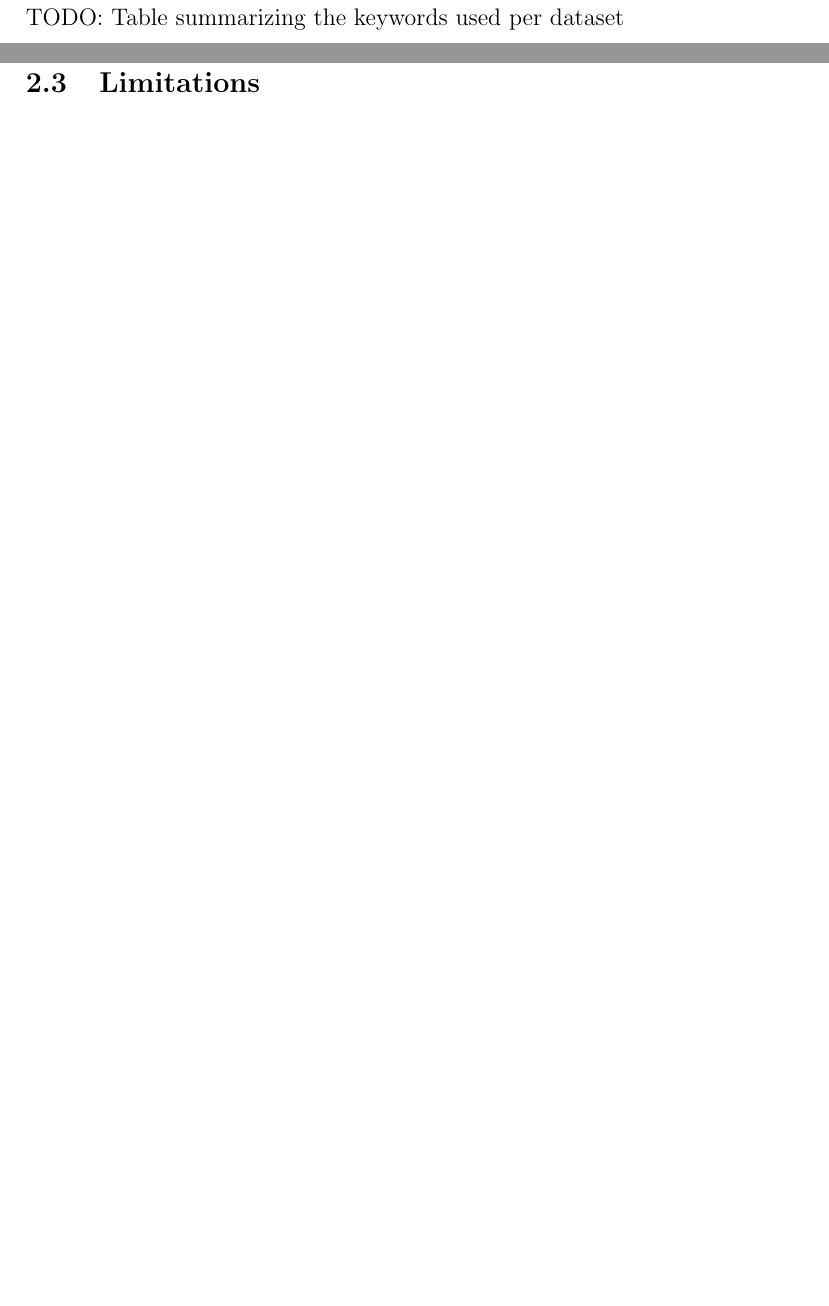
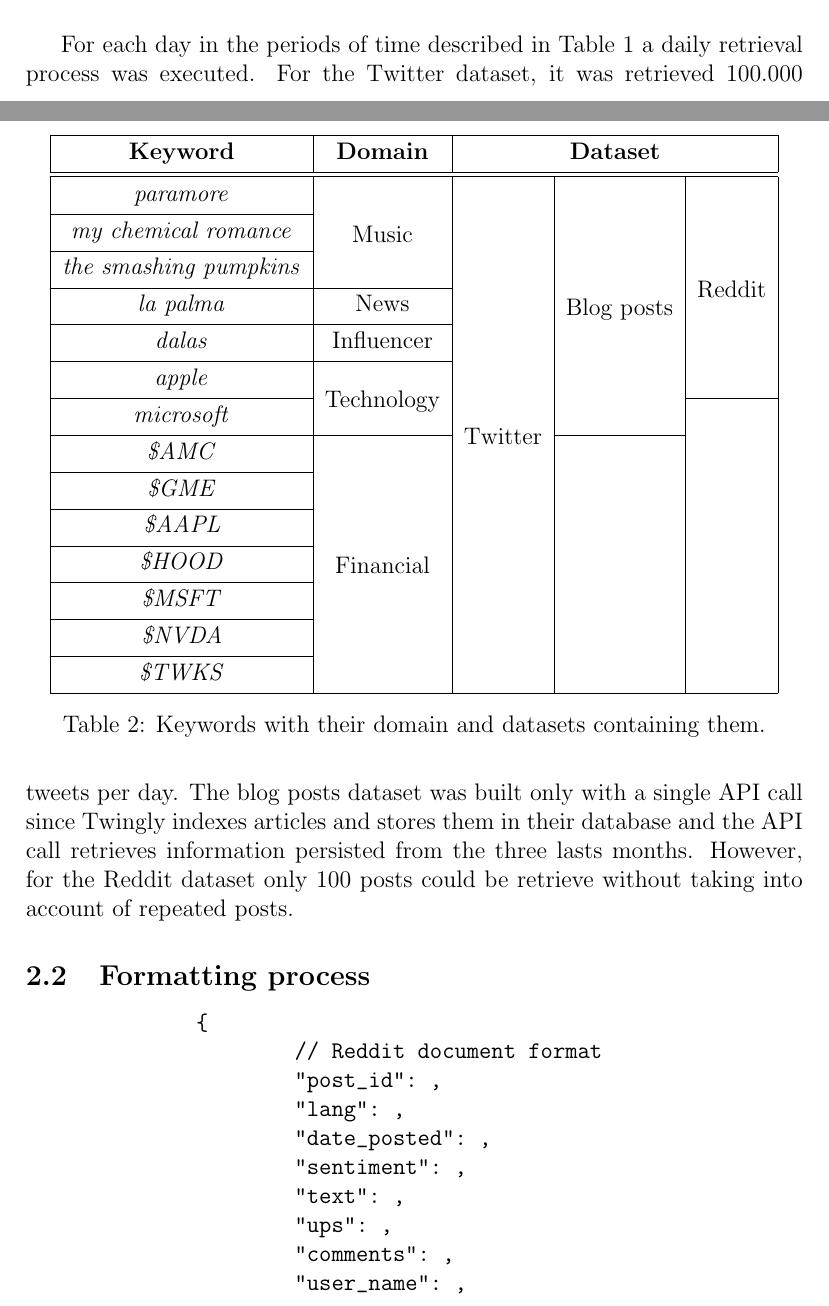
Before and after one commit to zer0Percent/Mineria-Informacion-Social, a LaTeX paper (Memoria/template_Article.tex, which reads Memoria/content.tex): two parts of pages 3 and 4 of 6 before the commit and two parts of pages 3 and 4 of 8 after it, joined at a grey line, cut at the place of the change, the shorter picture padded with empty space. Compiled offline with pdfLaTeX.

Commit message:
wirrting json format and limitations

```diff
--- a/Memoria/content.tex
+++ b/Memoria/content.tex
@@ -25,10 +25,48 @@
 	\label{table:periodTime}
 \end{table}
 
-Each dataset is built according to a fixed set of keywords that corresponds to named entities. Each keyword belongs to the domain of music, stock market and news related to a natural disaster. The table \ref{table:keywords} summarizes this information.\\
-TODO: Table summarizing the keywords used per dataset
+Each dataset is built according to a fixed set of keywords that corresponds to named entities. Each keyword belongs to the domain of music, stock market, news related to a natural disaster, technology and influencers. The table \ref{table:keywords} summarizes this information.\\
 
+%Social media considered, Keywords (named entities), gathering time window.
+\begin{table}[h]
+	\centering
+	\begin{tabular}{|c|c|c|c|c|}
+		\hline
+		\textbf{Keyword} & \textbf{Domain} & \multicolumn{3}{c|}{\textbf{Dataset}} \bigstrut\\
+		\hline \hline
+		\textit{paramore} & \multirow{3}[6]{*}{Music} & \multirow{14}[28]{*}{Twitter} & \multirow{7}[14]{*}{Blog posts} & \multirow{6}[12]{*}{Reddit} \bigstrut\\
+		\cline{1-1}    \textit{my chemical romance} &       &       &       &  \bigstrut\\
+		\cline{1-1}    \textit{the smashing pumpkins} &       &       &       &  \bigstrut\\
+		\cline{1-2}    \textit{la palma} & News  &       &       &  \bigstrut\\
+		\cline{1-2}    \textit{dalas} & Influencer &       &       &  \bigstrut\\
+		\cline{1-2}    \textit{apple} & \multirow{2}[4]{*}{Technology} &       &       &  \bigstrut\\
+		\cline{1-1}\cline{5-5}    \textit{microsoft} &       &       &       & \multirow{8}[16]{*}{} \bigstrut\\
+		\cline{1-2}\cline{4-4}    \textit{\$AMC} & \multirow{7}[14]{*}{Financial} &       & \multirow{7}[14]{*}{} &  \bigstrut\\
+		\cline{1-1}    \textit{\$GME} &       &       &       &  \bigstrut\\
+		\cline{1-1}    \textit{\$AAPL} &       &       &       &  \bigstrut\\
+		\cline{1-1}    \textit{\$HOOD} &       &       &       &  \bigstrut\\
+		\cline{1-1}    \textit{\$MSFT} &       &       &       &  \bigstrut\\
+		\cline{1-1}    \textit{\$NVDA} &       &       &       &  \bigstrut\\
+		\cline{1-1}    \textit{\$TWKS} &       &       &       &  \bigstrut\\
+		\hline
+	\end{tabular}%
+	\label{table:keywords}%
+	\caption{Keywords with their domain and datasets containing them.}
+\end{table}%
 \par
-%Social media considered, Keywords (named entities), gathering time window.
+For each day in the periods of time described in Table \ref{table:periodTime} a daily retrieval process was executed. For the Twitter dataset, it was retrieved 100.000 tweets per day. The blog posts dataset was built only with a single API call since Twingly indexes articles and stores them in their database and the API call retrieves information persisted from the three lasts months.
+However, for the Reddit dataset only 100 posts could be retrieve without taking into account of repeated posts.
+\subsection{Formatting process}
 
-\subsection{Formatting process}
+%TODO: explain this
+\begin{Verbatim}[xleftmargin=.5in]
+	{
+		// Reddit document format
+		"post_id": ,
+		"lang": ,
+		"date_posted": ,
+		"sentiment": ,
+		"text": ,
+		"ups": ,
+		"comments": ,
+		"user_name": ,
--- a/Memoria/template_Article.tex
+++ b/Memoria/template_Article.tex
@@ -1,4 +1,7 @@
 \documentclass[12pt, a4paper]{article}
+\usepackage{bigstrut}
+\usepackage{multirow}
+\usepackage{fancyvrb}
 
 %opening
 \title{Social data gathering}
```
Also changed, not shown: Memoria/template_Article.pdf, Memoria/content.tex (58 more changed lines).
